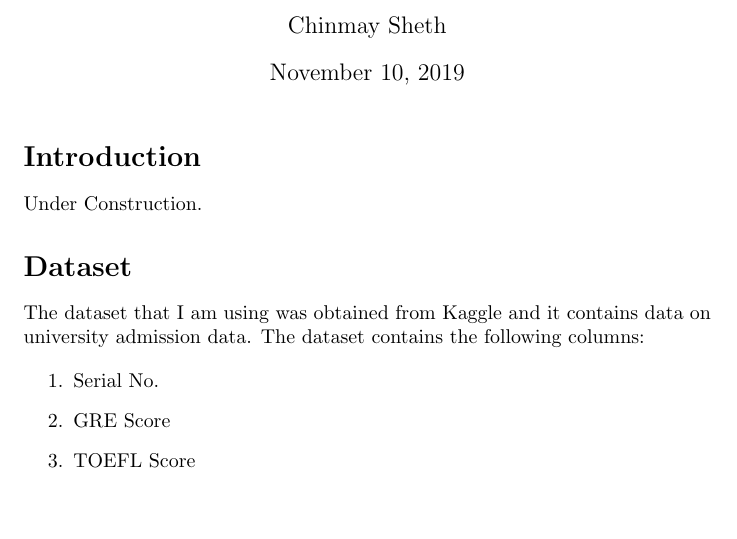
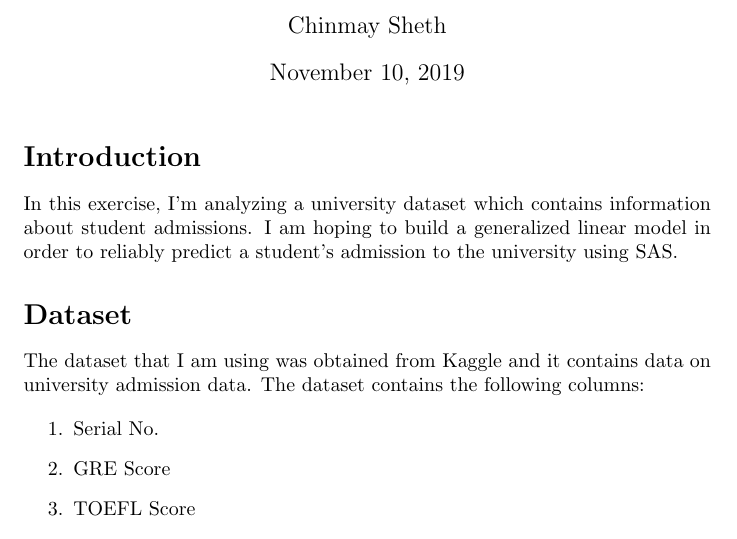
Before and after one commit to ChinmaySheth/Predicting-Admissions, a LaTeX document (LaTeX/Predicting_Admissions_Report.tex): part of page 1 of 7, cut so that both start at the same text, the shorter picture padded with empty space. Compiled offline with pdfLaTeX.

Commit message:
Updating the introduction in PDF File.

```diff
--- a/LaTeX/Predicting_Admissions_Report.tex
+++ b/LaTeX/Predicting_Admissions_Report.tex
@@ -16,7 +16,7 @@
 
 \section*{Introduction}
 
-Under Construction.
+In this exercise, I'm analyzing a university dataset which contains information about student admissions. I am hoping to build a generalized linear model in order to reliably predict a student's admission to the university using SAS.
 
 \section*{Dataset}
 
```
Also changed, not shown: Predicting_Admissions_Report.pdf, 2 other files.
